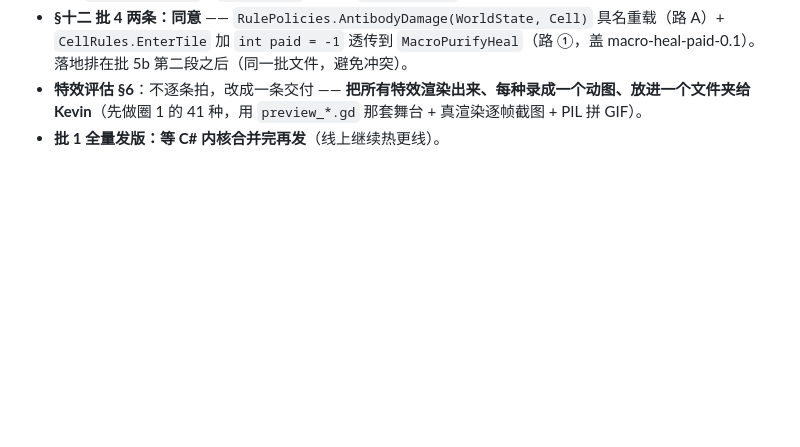
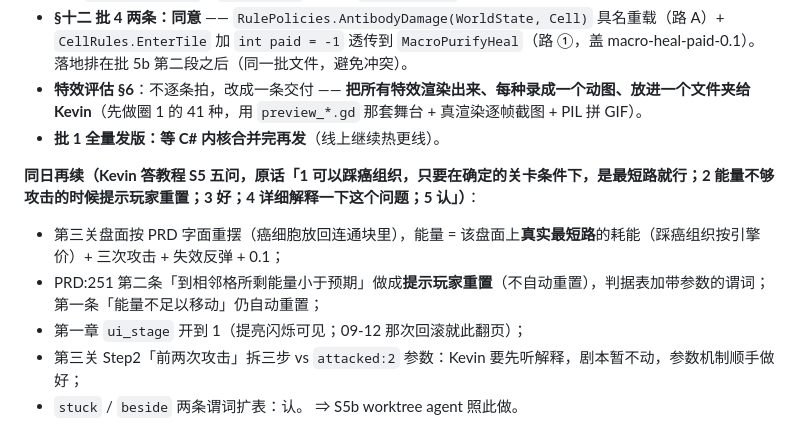
Before and after one commit to Kevinnb66699/Cell-War, a Markdown page: docs/内核替换_拍板记录.md, the part around the change. GitHub-like rendering; blank space fills up the shorter version.

Commit message:
拍板记录 §十五再续：Kevin 答教程 S5 五问（第三关按 PRD 重摆、能量按真实最短路；PRD:251 第二条做成提示重置；第一章 ui_stage 开到 1；Step2 拆分待解释；扩表两条谓词认）
Co-Authored-By: Claude Fable 5.1 <noreply@anthropic.com>

```diff
--- a/docs/内核替换_拍板记录.md
+++ b/docs/内核替换_拍板记录.md
@@ -426,3 +426,11 @@ C# 有 `ModifierStage.Free`，实测能把 `QuoteMove` 从 5 变 0）④ 重置
 - **§十二 批 4 两条：同意** —— `RulePolicies.AntibodyDamage(WorldState, Cell)` 具名重载（路 A）+ `CellRules.EnterTile` 加 `int paid = -1` 透传到 `MacroPurifyHeal`（路 ①，盖 macro-heal-paid-0.1）。落地排在批 5b 第二段之后（同一批文件，避免冲突）。
 - **特效评估 §6**：不逐条拍，改成一条交付 —— **把所有特效渲染出来、每种录成一个动图、放进一个文件夹给 Kevin**（先做圈 1 的 41 种，用 `preview_*.gd` 那套舞台 + 真渲染逐帧截图 + PIL 拼 GIF）。
 - **批 1 全量发版：等 C# 内核合并完再发**（线上继续热更线）。
+
+**同日再续（Kevin 答教程 S5 五问，原话「1 可以踩癌组织，只要在确定的关卡条件下，是最短路就行；2 能量不够攻击的时候提示玩家重置；3 好；4 详细解释一下这个问题；5 认」）**：
+- 第三关盘面按 PRD 字面重摆（癌细胞放回连通块里），能量 = 该盘面上**真实最短路**的耗能（踩癌组织按引擎价）+ 三次攻击 + 失效反弹 + 0.1；
+- PRD:251 第二条「到相邻格所剩能量小于预期」做成**提示玩家重置**（不自动重置），判据表加带参数的谓词；第一条「能量不足以移动」仍自动重置；
+- 第一章 `ui_stage` 开到 1（提亮闪烁可见；09-12 那次回滚就此翻页）；
+- 第三关 Step2「前两次攻击」拆三步 vs `attacked:2` 参数：Kevin 要先听解释，剧本暂不动，参数机制顺手做好；
+- `stuck` / `beside` 两条谓词扩表：认。
+⇒ S5b worktree agent 照此做。
```
